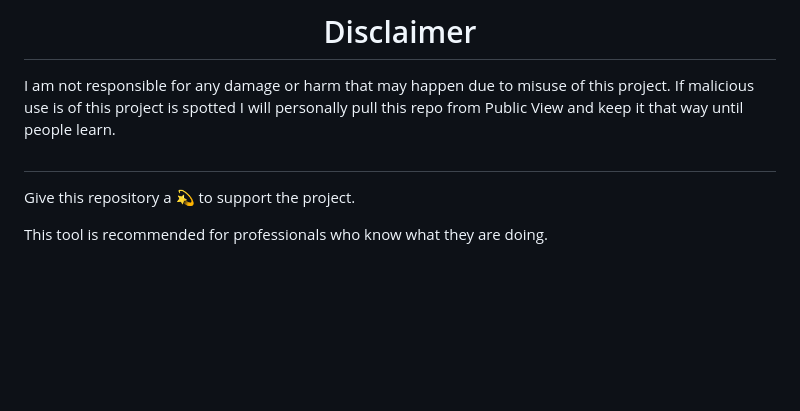
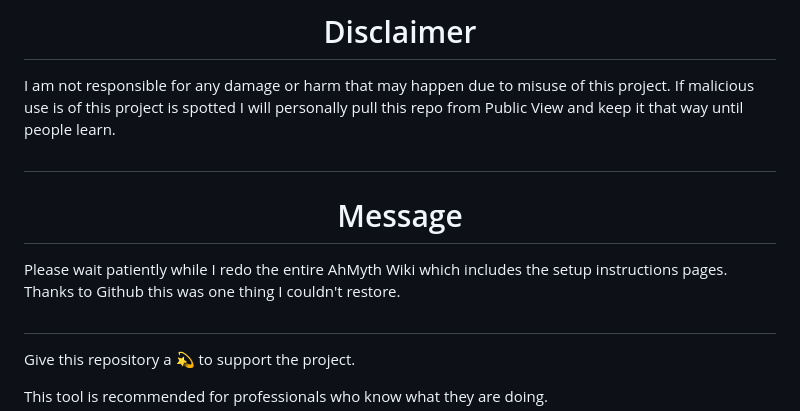
Before and after one commit to M0RSM4LLEO/AhMyth, a Markdown page: README.md, the part around the change. GitHub-like rendering; blank space fills up the shorter version.

Commit message:
Update README.md with a message about the WIKI

```diff
--- a/README.md
+++ b/README.md
@@ -12,6 +12,10 @@
 
 # <div align="Center">Disclaimer</div>
 I am not responsible for any damage or harm that may happen due to misuse of this project. If malicious use is of this project is spotted I will personally pull this repo from Public View and keep it that way until people learn.
+#
+
+# <div align="Center">Message</div>
+Please wait patiently while I redo the entire AhMyth Wiki which includes the setup instructions pages. Thanks to Github this was one thing I couldn't restore.
 #
 
 Give this repository a 💫 to support the project.
```
